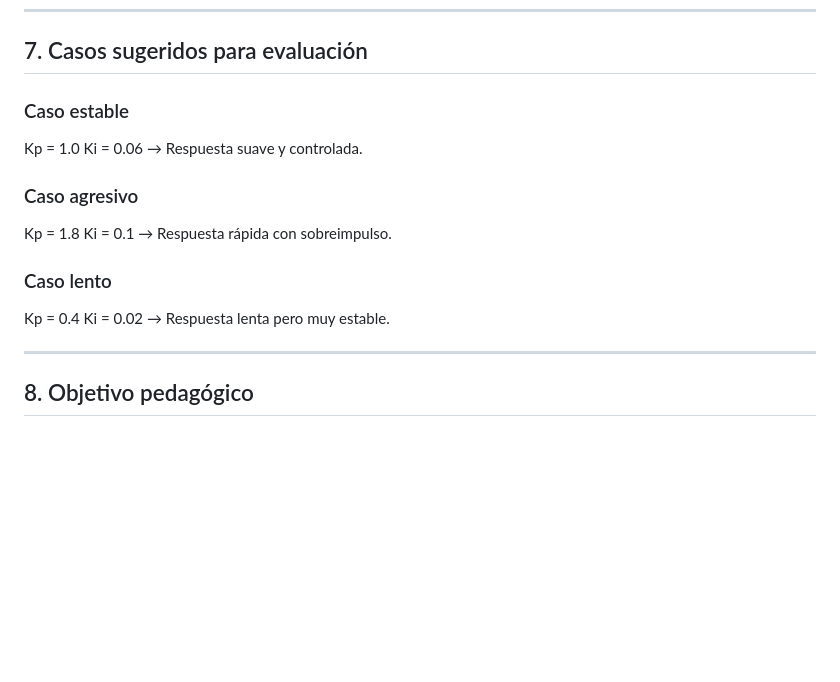
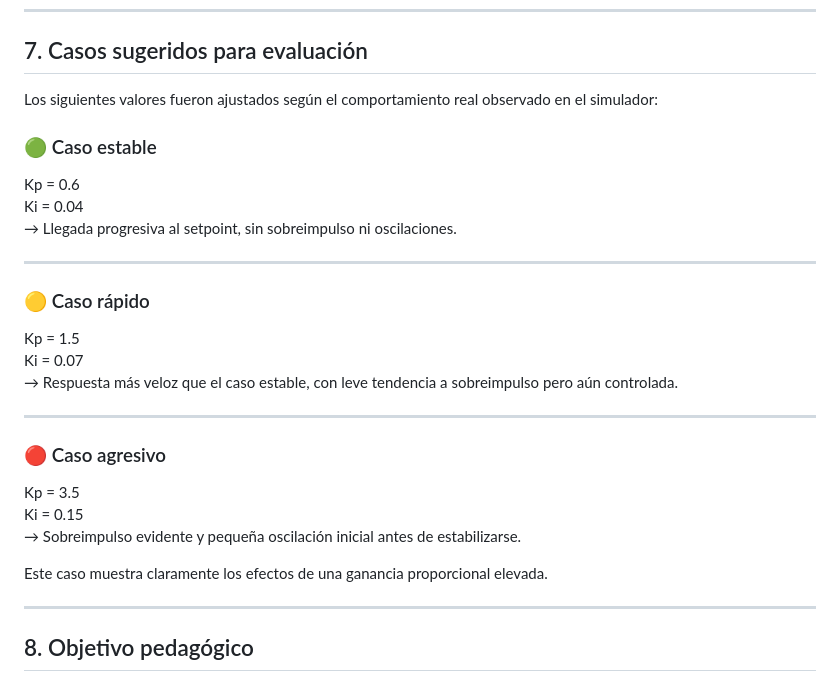
Before and after one commit to Giansantucho/Teoria-de-Control-Gandur-Santucho, a Markdown page: README.md, the part around the change. Rendered like a GitHub page; blank space fills up the shorter version.

```diff
--- a/README.md
+++ b/README.md
@@ -112,23 +112,29 @@ Esto permite evaluar el rechazo a perturbaciones.
 
 ## 7. Casos sugeridos para evaluación
 
-### Caso estable
+Los siguientes valores fueron ajustados según el comportamiento real observado en el simulador:
 
-Kp = 1.0
-Ki = 0.06
-→ Respuesta suave y controlada.
+### 🟢 Caso estable
+Kp = 0.6
+Ki = 0.04
+→ Llegada progresiva al setpoint, sin sobreimpulso ni oscilaciones.
 
-### Caso agresivo
+---
 
-Kp = 1.8
-Ki = 0.1
-→ Respuesta rápida con sobreimpulso.
+### 🟡 Caso rápido
+Kp = 1.5
+Ki = 0.07
+→ Respuesta más veloz que el caso estable, con leve tendencia a sobreimpulso pero aún controlada.
 
-### Caso lento
+---
 
-Kp = 0.4
-Ki = 0.02
-→ Respuesta lenta pero muy estable.
+### 🔴 Caso agresivo
+Kp = 3.5
+Ki = 0.15
+→ Sobreimpulso evidente y pequeña oscilación inicial antes de estabilizarse.
+
+Este caso muestra claramente los efectos de una ganancia proporcional elevada.
+
 
 ---
 
```
